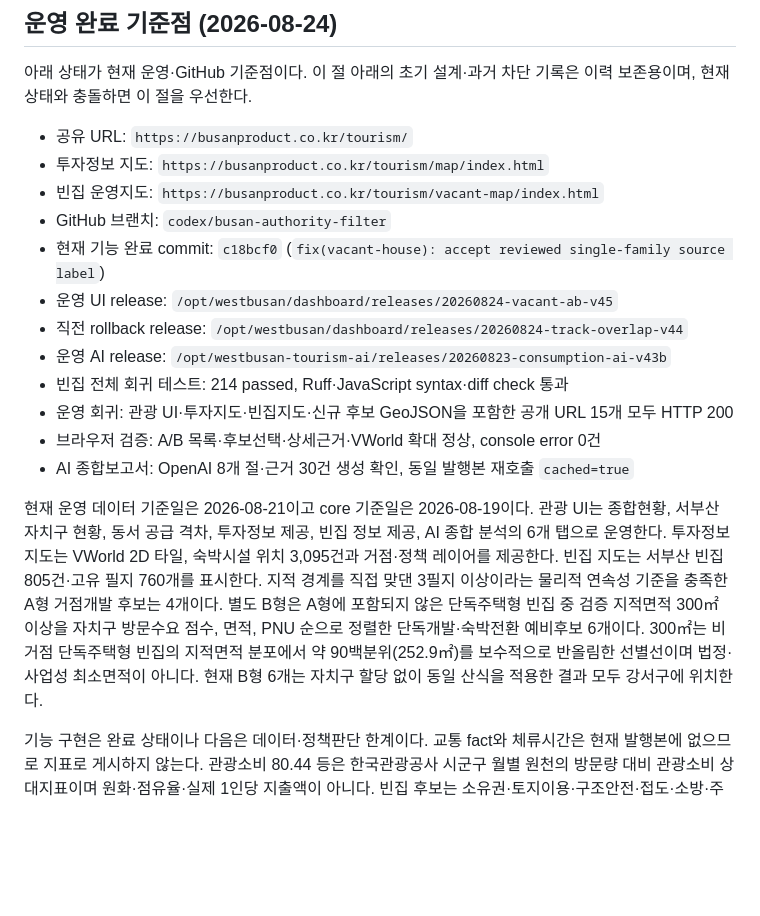
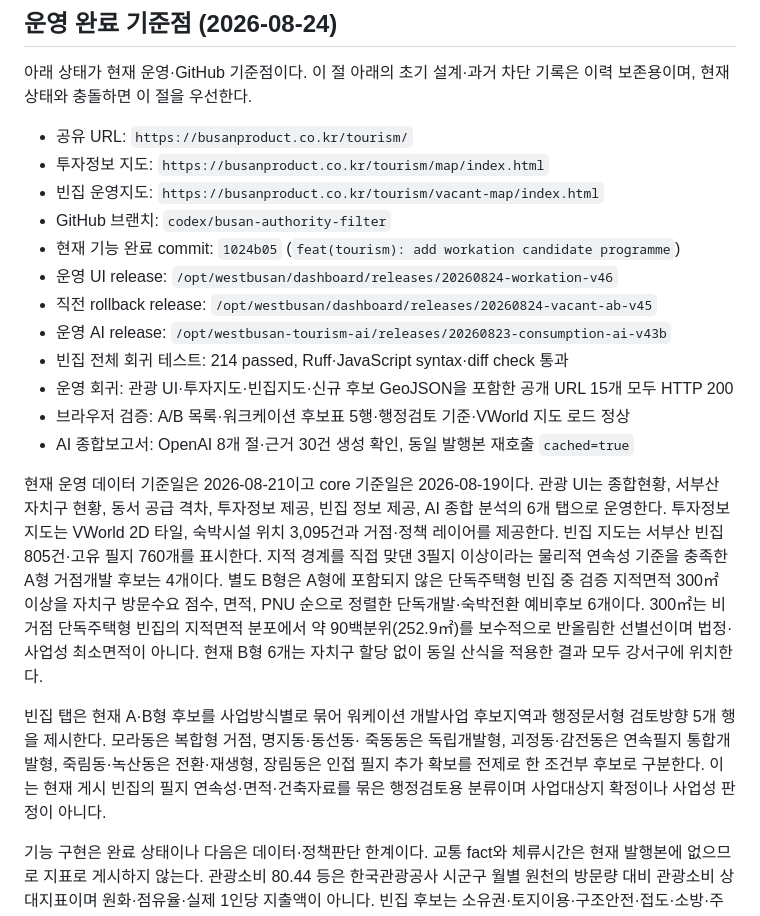
Before and after one commit to doors1118-sketch/WESTBUSAN-tourism-policy, a Markdown page: docs/CODEX_CLOUD_HANDOFF.md, the part around the change. Rendered like a GitHub page; blank space fills up the shorter version.

Commit message:
docs(tourism): record workation v46 release

```diff
--- a/docs/CODEX_CLOUD_HANDOFF.md
+++ b/docs/CODEX_CLOUD_HANDOFF.md
@@ -9,13 +9,13 @@
 - 투자정보 지도: `https://busanproduct.co.kr/tourism/map/index.html`
 - 빈집 운영지도: `https://busanproduct.co.kr/tourism/vacant-map/index.html`
 - GitHub 브랜치: `codex/busan-authority-filter`
-- 현재 기능 완료 commit: `c18bcf0` (`fix(vacant-house): accept reviewed single-family source label`)
-- 운영 UI release: `/opt/westbusan/dashboard/releases/20260824-vacant-ab-v45`
-- 직전 rollback release: `/opt/westbusan/dashboard/releases/20260824-track-overlap-v44`
+- 현재 기능 완료 commit: `1024b05` (`feat(tourism): add workation candidate programme`)
+- 운영 UI release: `/opt/westbusan/dashboard/releases/20260824-workation-v46`
+- 직전 rollback release: `/opt/westbusan/dashboard/releases/20260824-vacant-ab-v45`
 - 운영 AI release: `/opt/westbusan-tourism-ai/releases/20260823-consumption-ai-v43b`
 - 빈집 전체 회귀 테스트: 214 passed, Ruff·JavaScript syntax·diff check 통과
 - 운영 회귀: 관광 UI·투자지도·빈집지도·신규 후보 GeoJSON을 포함한 공개 URL 15개 모두 HTTP 200
-- 브라우저 검증: A/B 목록·후보선택·상세근거·VWorld 확대 정상, console error 0건
+- 브라우저 검증: A/B 목록·워크케이션 후보표 5행·행정검토 기준·VWorld 지도 로드 정상
 - AI 종합보고서: OpenAI 8개 절·근거 30건 생성 확인, 동일 발행본 재호출 `cached=true`
 
 현재 운영 데이터 기준일은 2026-08-21이고 core 기준일은 2026-08-19이다. 관광
@@ -29,6 +29,13 @@ UI는 종합현황, 서부산 자치구 현황, 동서 공급 격차, 투자정
 비거점 단독주택형 빈집의 지적면적 분포에서 약 90백분위(252.9㎡)를 보수적으로
 반올림한 선별선이며 법정·사업성 최소면적이 아니다. 현재 B형 6개는 자치구
 할당 없이 동일 산식을 적용한 결과 모두 강서구에 위치한다.
+
+빈집 탭은 현재 A·B형 후보를 사업방식별로 묶어 워케이션 개발사업 후보지역과
+행정문서형 검토방향 5개 행을 제시한다. 모라동은 복합형 거점, 명지동·동선동·
+죽동동은 독립개발형, 괴정동·감전동은 연속필지 통합개발형, 죽림동·녹산동은
+전환·재생형, 장림동은 인접 필지 추가 확보를 전제로 한 조건부 후보로 구분한다.
+이는 현재 게시 빈집의 필지 연속성·면적·건축자료를 묶은 행정검토용 분류이며
+사업대상지 확정이나 사업성 판정이 아니다.
 
 기능 구현은 완료 상태이나 다음은 데이터·정책판단 한계이다. 교통 fact와 체류시간은
 현재 발행본에 없으므로 지표로 게시하지 않는다. 관광소비 80.44 등은 한국관광공사
```
